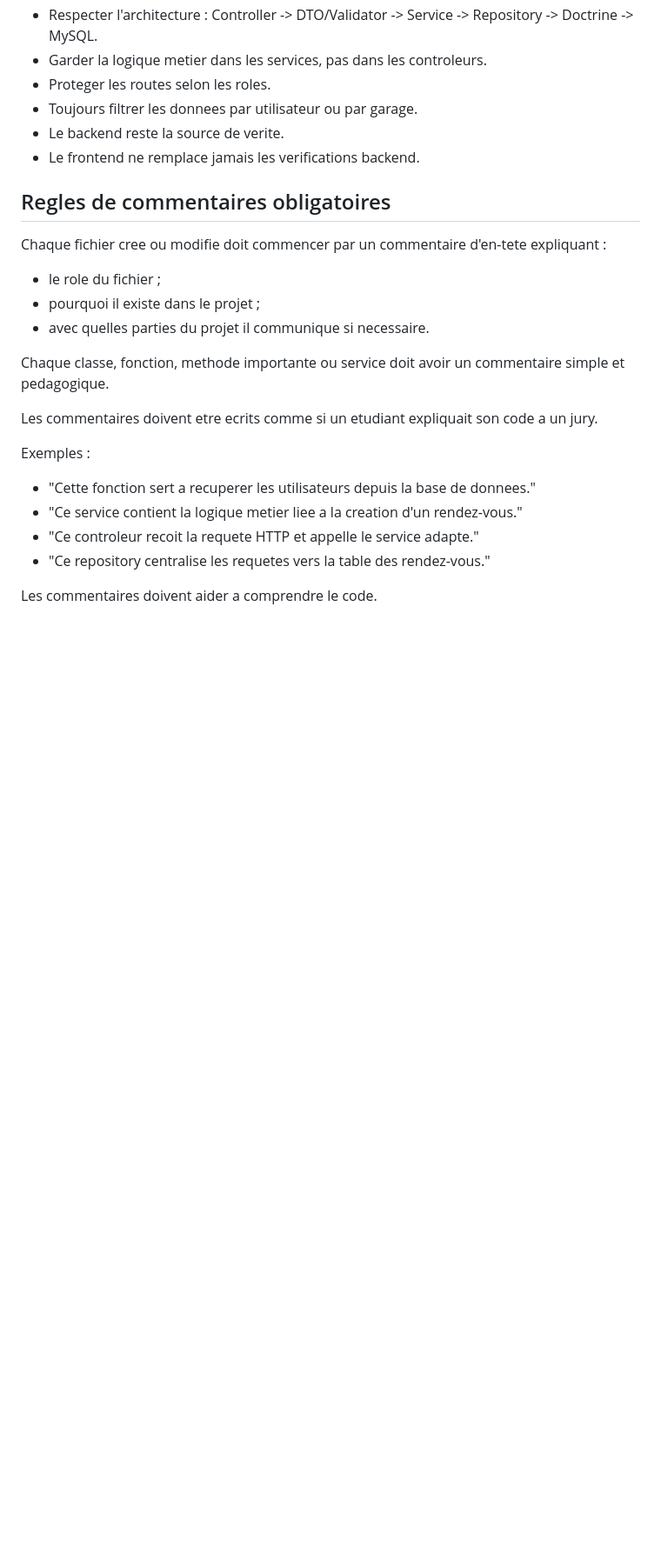
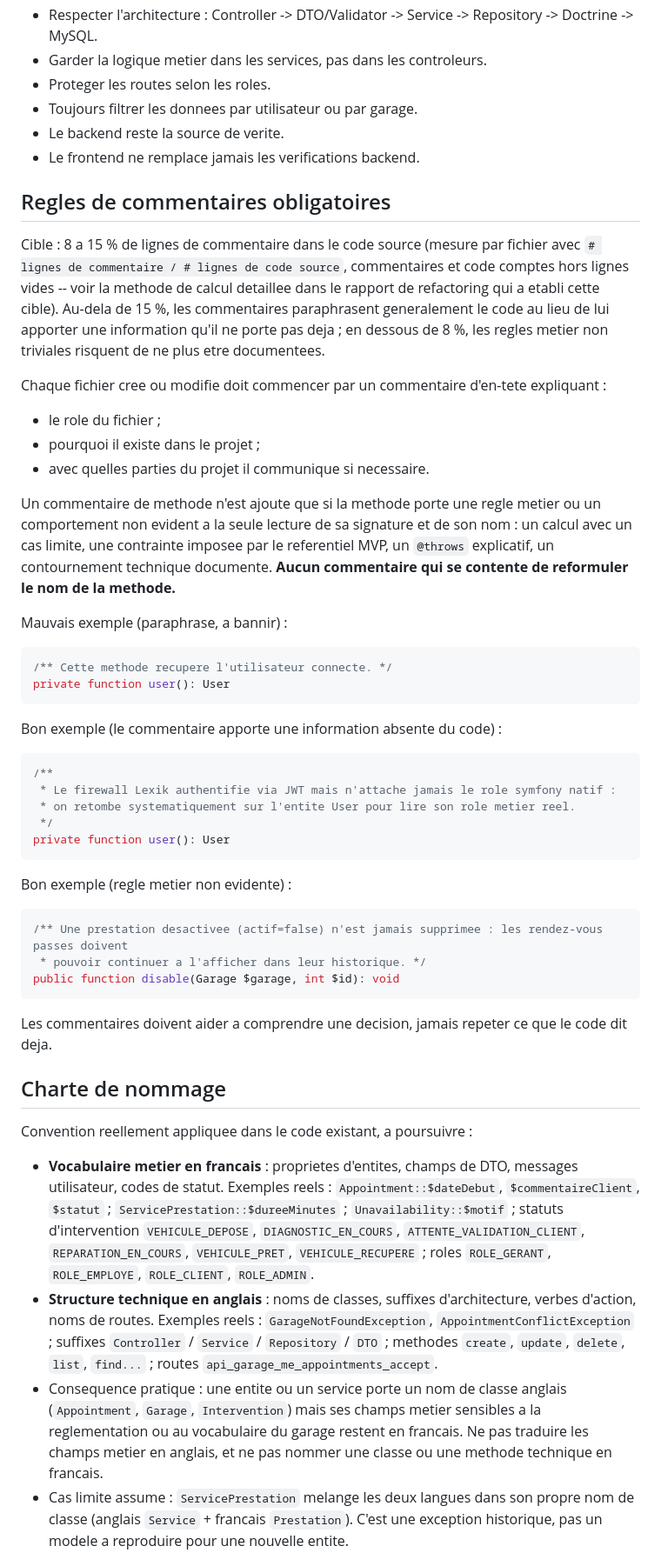
Before and after one commit to Adamas13127/Garage_Flow, a Markdown page: AGENTS.md, the part around one of its changes. Shown at 87% size. Drawn GitHub-style; blank space fills up the shorter version.

````diff
--- a/AGENTS.md
+++ b/AGENTS.md
@@ -79,21 +79,72 @@ Ces elements peuvent etre mentionnes comme evolutions futures mais ne doivent pa
 
 ## Regles de commentaires obligatoires
 
+Cible : 8 a 15 % de lignes de commentaire dans le code source (mesure par fichier avec
+`# lignes de commentaire / # lignes de code source`, commentaires et code comptes hors lignes
+vides -- voir la methode de calcul detaillee dans le rapport de refactoring qui a etabli cette
+cible). Au-dela de 15 %, les commentaires paraphrasent generalement le code au lieu de lui
+apporter une information qu'il ne porte pas deja ; en dessous de 8 %, les regles metier
+non triviales risquent de ne plus etre documentees.
+
 Chaque fichier cree ou modifie doit commencer par un commentaire d'en-tete expliquant :
 
 * le role du fichier ;
 * pourquoi il existe dans le projet ;
 * avec quelles parties du projet il communique si necessaire.
 
-Chaque classe, fonction, methode importante ou service doit avoir un commentaire simple et pedagogique.
+Un commentaire de methode n'est ajoute que si la methode porte une regle metier ou un
+comportement non evident a la seule lecture de sa signature et de son nom : un calcul avec un
+cas limite, une contrainte imposee par le referentiel MVP, un `@throws` explicatif, un
+contournement technique documente. **Aucun commentaire qui se contente de reformuler le nom de
+la methode.**
 
-Les commentaires doivent etre ecrits comme si un etudiant expliquait son code a un jury.
+Mauvais exemple (paraphrase, a bannir) :
 
-Exemples :
+```php
+/** Cette methode recupere l'utilisateur connecte. */
+private function user(): User
+```
 
-* "Cette fonction sert a recuperer les utilisateurs depuis la base de donnees."
-* "Ce service contient la logique metier liee a la creation d'un rendez-vous."
-* "Ce controleur recoit la requete HTTP et appelle le service adapte."
-* "Ce repository centralise les requetes vers la table des rendez-vous."
+Bon exemple (le commentaire apporte une information absente du code) :
 
-Les commentaires doivent aider a comprendre le code.
+```php
+/**
+ * Le firewall Lexik authentifie via JWT mais n'attache jamais le role symfony natif :
+ * on retombe systematiquement sur l'entite User pour lire son role metier reel.
+ */
+private function user(): User
+```
+
+Bon exemple (regle metier non evidente) :
+
+```php
+/** Une prestation desactivee (actif=false) n'est jamais supprimee : les rendez-vous passes doivent
+ * pouvoir continuer a l'afficher dans leur historique. */
+public function disable(Garage $garage, int $id): void
+```
+
+Les commentaires doivent aider a comprendre une decision, jamais repeter ce que le code dit deja.
+
+## Charte de nommage
+
+Convention reellement appliquee dans le code existant, a poursuivre :
+
+* **Vocabulaire metier en francais** : proprietes d'entites, champs de DTO, messages utilisateur,
+  codes de statut. Exemples reels : `Appointment::$dateDebut`, `$commentaireClient`, `$statut` ;
+  `ServicePrestation::$dureeMinutes` ; `Unavailability::$motif` ; statuts d'intervention
+  `VEHICULE_DEPOSE`, `DIAGNOSTIC_EN_COURS`, `ATTENTE_VALIDATION_CLIENT`, `REPARATION_EN_COURS`,
+  `VEHICULE_PRET`, `VEHICULE_RECUPERE` ; roles `ROLE_GERANT`, `ROLE_EMPLOYE`, `ROLE_CLIENT`,
+  `ROLE_ADMIN`.
+* **Structure technique en anglais** : noms de classes, suffixes d'architecture, verbes
+  d'action, noms de routes. Exemples reels : `GarageNotFoundException`,
+  `AppointmentConflictException` ; suffixes `Controller` / `Service` / `Repository` / `DTO` ;
+  methodes `create`, `update`, `delete`, `list`, `find...` ; routes
+  `api_garage_me_appointments_accept`.
+* Consequence pratique : une entite ou un service porte un nom de classe anglais (`Appointment`,
+  `Garage`, `Intervention`) mais ses champs metier sensibles a la reglementation ou au vocabulaire
+  du garage restent en francais. Ne pas traduire les champs metier en anglais, et ne pas nommer
+  une classe ou une methode technique en francais.
+* Cas limite assume : `ServicePrestation` melange les deux langues dans son propre nom de classe
+  (anglais `Service` + francais `Prestation`). C'est une exception historique, pas un modele a
+  reproduire pour une nouvelle entite.
+
````
Also changed, not shown: other parts of AGENTS.md (+48 -17 lines).
